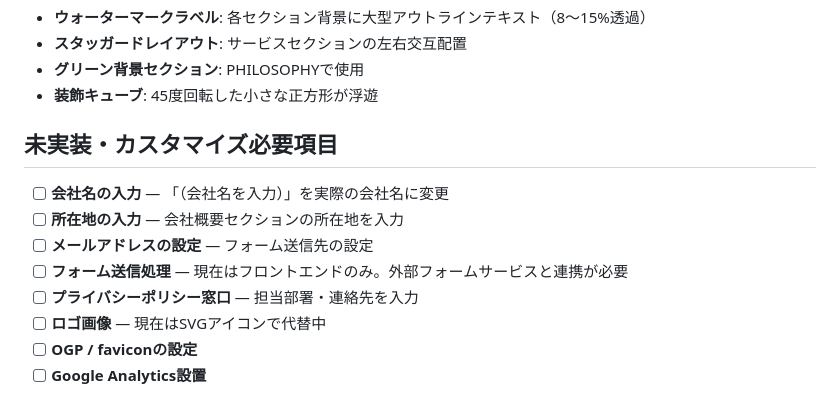
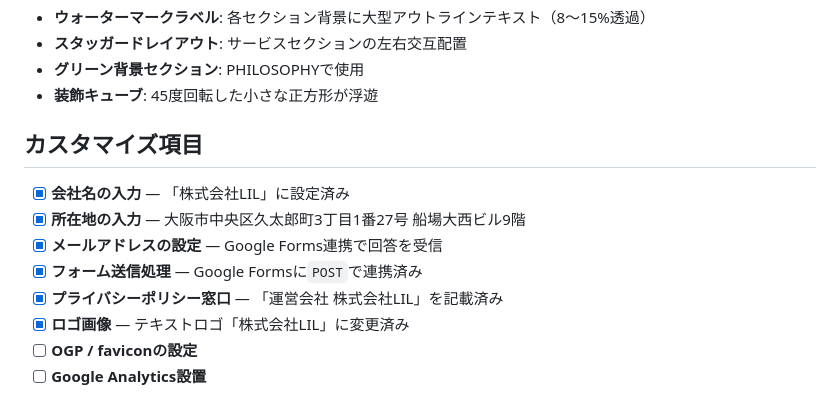
Before and after one commit to tomohiro-hubs/lil, a Markdown page: README.md, the part around the change. Drawn GitHub-style.

Commit message:
Update README: mark completed TODO items

```diff
--- a/README.md
+++ b/README.md
@@ -73,14 +73,14 @@ images/
 - **グリーン背景セクション**: PHILOSOPHYで使用
 - **装飾キューブ**: 45度回転した小さな正方形が浮遊
 
-## 未実装・カスタマイズ必要項目
+## カスタマイズ項目
 
-- [ ] **会社名の入力** — 「（会社名を入力）」を実際の会社名に変更
-- [ ] **所在地の入力** — 会社概要セクションの所在地を入力
-- [ ] **メールアドレスの設定** — フォーム送信先の設定
-- [ ] **フォーム送信処理** — 現在はフロントエンドのみ。外部フォームサービスと連携が必要
-- [ ] **プライバシーポリシー窓口** — 担当部署・連絡先を入力
-- [ ] **ロゴ画像** — 現在はSVGアイコンで代替中
+- [x] **会社名の入力** — 「株式会社LIL」に設定済み
+- [x] **所在地の入力** — 大阪市中央区久太郎町3丁目1番27号 船場大西ビル9階
+- [x] **メールアドレスの設定** — Google Forms連携で回答を受信
+- [x] **フォーム送信処理** — Google Formsに`POST`で連携済み
+- [x] **プライバシーポリシー窓口** — 「運営会社 株式会社LIL」を記載済み
+- [x] **ロゴ画像** — テキストロゴ「株式会社LIL」に変更済み
 - [ ] **OGP / faviconの設定**
 - [ ] **Google Analytics設置**
 
```
